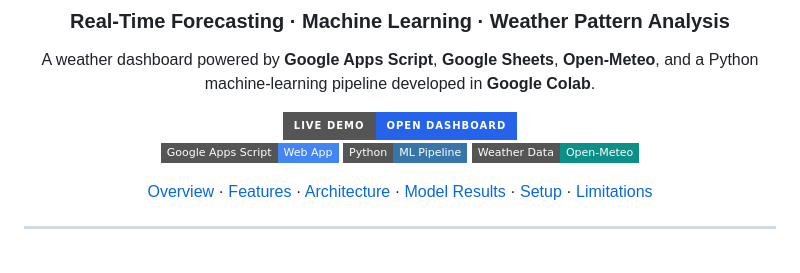
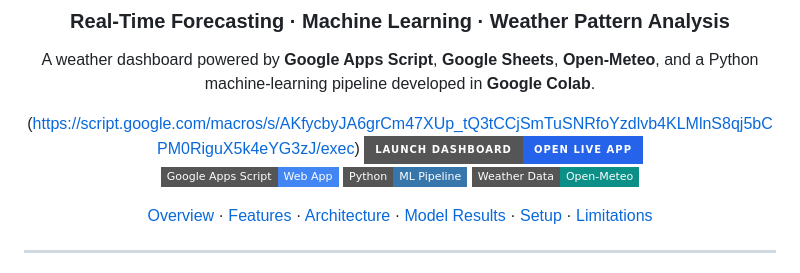
Before and after one commit to adepanjaitan23/Weather-x-Project, a Markdown page: README.md, the part around the change. Rendered like a GitHub page; badges without logos.

```diff
--- a/README.md
+++ b/README.md
@@ -6,7 +6,8 @@
 
 A weather dashboard powered by **Google Apps Script**, **Google Sheets**, **Open-Meteo**, and a Python machine-learning pipeline developed in **Google Colab**.
 
-[![Live Demo](https://img.shields.io/badge/Live%20Demo-Open%20Dashboard-2563eb?style=for-the-badge&logo=googlechrome&logoColor=white)](https://script.google.com/macros/s/AKfycbyJA6grCm47XUp_tQ3tCCjSmTuSNRfoYzdlvb4KLMlnS8qj5bCPM0RiguX5k4eYG3zJ/exec) <br>
+(https://script.google.com/macros/s/AKfycbyJA6grCm47XUp_tQ3tCCjSmTuSNRfoYzdlvb4KLMlnS8qj5bCPM0RiguX5k4eYG3zJ/exec)
+[![Live Demo](https://img.shields.io/badge/Launch%20Dashboard-Open%20Live%20App-2563eb?style=for-the-badge&logo=googlechrome&logoColor=white)](https://script.google.com/macros/s/AKfycbyJA6grCm47XUp_tQ3tCCjSmTuSNRfoYzdlvb4KLMlnS8qj5bCPM0RiguX5k4eYG3zJ/exec) <br>
 [![Google Apps Script](https://img.shields.io/badge/Google%20Apps%20Script-Web%20App-4285F4?style=flat-square&logo=googleappsscript&logoColor=white)](https://developers.google.com/apps-script)
 [![Python](https://img.shields.io/badge/Python-ML%20Pipeline-3776AB?style=flat-square&logo=python&logoColor=white)](https://www.python.org/)
 [![Open-Meteo](https://img.shields.io/badge/Weather%20Data-Open--Meteo-0B8F87?style=flat-square)](https://open-meteo.com/)
```
